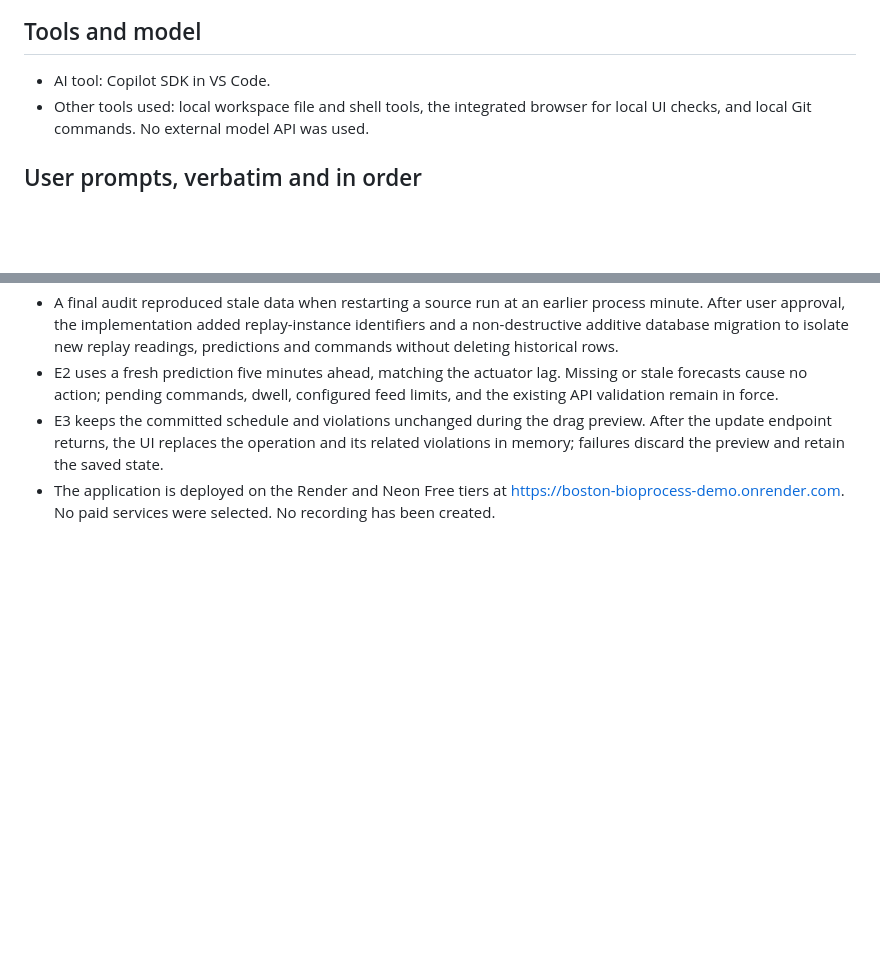
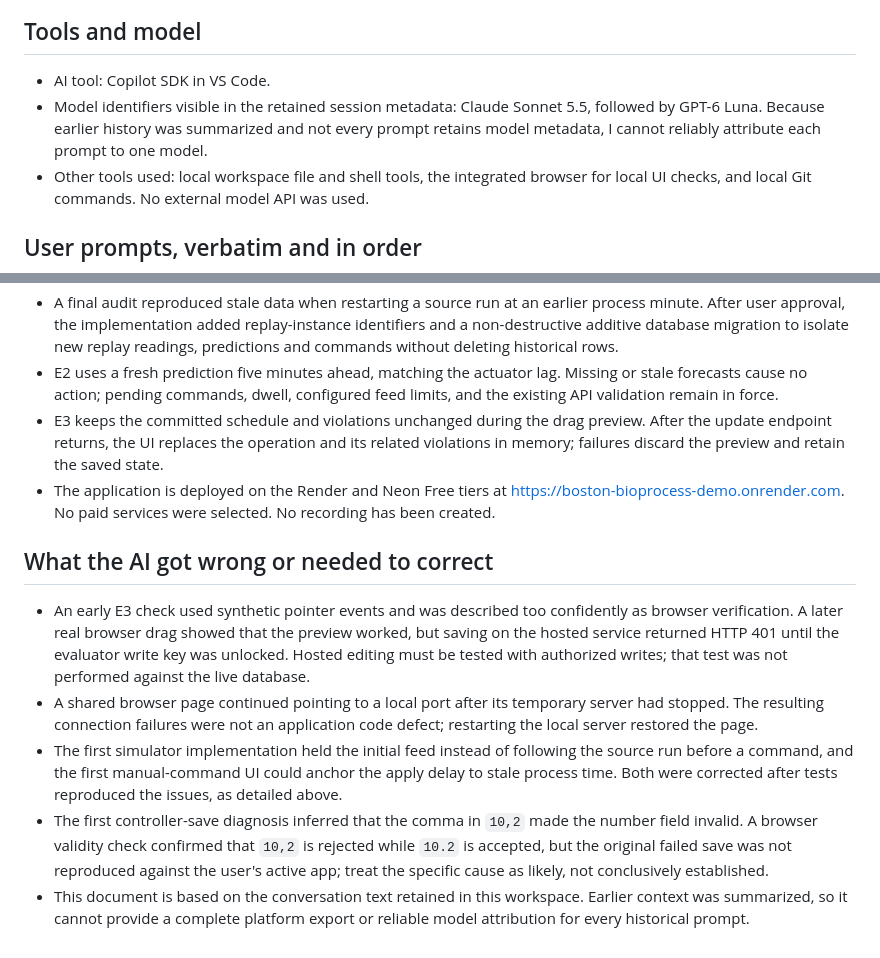
Before and after one commit to AbhaHardikar/Abha_bbp, a Markdown page: PROMPTS.md, 2 parts joined by grey strips. Drawn GitHub-style; blank space fills up the shorter version.

```diff
--- a/PROMPTS.md
+++ b/PROMPTS.md
@@ -3,6 +3,7 @@
 ## Tools and model
 
 - AI tool: Copilot SDK in VS Code.
+- Model identifiers visible in the retained session metadata: Claude Sonnet 5.5, followed by GPT-6 Luna. Because earlier history was summarized and not every prompt retains model metadata, I cannot reliably attribute each prompt to one model.
 - Other tools used: local workspace file and shell tools, the integrated browser for local UI checks, and local Git commands. No external model API was used.
 
 ## User prompts, verbatim and in order
@@ -326,3 +405,11 @@ the grid and the violation list consistent while a drag is in progress.
 - E2 uses a fresh prediction five minutes ahead, matching the actuator lag. Missing or stale forecasts cause no action; pending commands, dwell, configured feed limits, and the existing API validation remain in force.
 - E3 keeps the committed schedule and violations unchanged during the drag preview. After the update endpoint returns, the UI replaces the operation and its related violations in memory; failures discard the preview and retain the saved state.
 - The application is deployed on the Render and Neon Free tiers at https://boston-bioprocess-demo.onrender.com. No paid services were selected. No recording has been created.
+
+## What the AI got wrong or needed to correct
+
+- An early E3 check used synthetic pointer events and was described too confidently as browser verification. A later real browser drag showed that the preview worked, but saving on the hosted service returned HTTP 401 until the evaluator write key was unlocked. Hosted editing must be tested with authorized writes; that test was not performed against the live database.
+- A shared browser page continued pointing to a local port after its temporary server had stopped. The resulting connection failures were not an application code defect; restarting the local server restored the page.
+- The first simulator implementation held the initial feed instead of following the source run before a command, and the first manual-command UI could anchor the apply delay to stale process time. Both were corrected after tests reproduced the issues, as detailed above.
+- The first controller-save diagnosis inferred that the comma in `10,2` made the number field invalid. A browser validity check confirmed that `10,2` is rejected while `10.2` is accepted, but the original failed save was not reproduced against the user's active app; treat the specific cause as likely, not conclusively established.
+- This document is based on the conversation text retained in this workspace. Earlier context was summarized, so it cannot provide a complete platform export or reliable model attribution for every historical prompt.
```
Also changed, not shown: other parts of PROMPTS.md (+78 -0 lines), README.md (+10 -4 lines).
